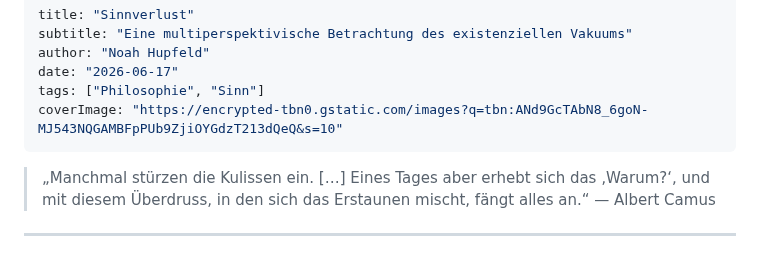
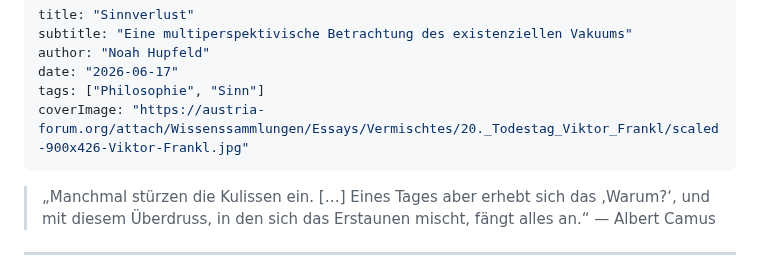
Before and after one commit to noah-hup/blog, a Markdown page: posts/existenzielles-Vakuum.md, the part around the change. Rendered like a GitHub page.

```diff
--- a/posts/existenzielles-Vakuum.md
+++ b/posts/existenzielles-Vakuum.md
@@ -4,7 +4,7 @@ subtitle: "Eine multiperspektivische Betrachtung des existenziellen Vakuums"
 author: "Noah Hupfeld"
 date: "2026-06-17"
 tags: ["Philosophie", "Sinn"]
-coverImage: "https://encrypted-tbn0.gstatic.com/images?q=tbn:ANd9GcTAbN8_6goN-MJ543NQGAMBFpPUb9ZjiOYGdzT213dQeQ&s=10"
+coverImage: "https://austria-forum.org/attach/Wissenssammlungen/Essays/Vermischtes/20._Todestag_Viktor_Frankl/scaled-900x426-Viktor-Frankl.jpg"
 ---
 
 > „Manchmal stürzen die Kulissen ein. […] Eines Tages aber erhebt sich das ‚Warum?‘, und mit diesem Überdruss, in den sich das Erstaunen mischt, fängt alles an.“ — Albert Camus
```
